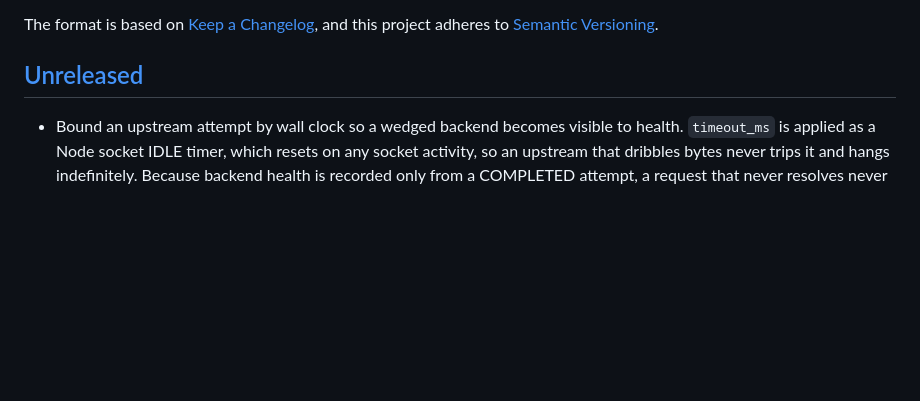
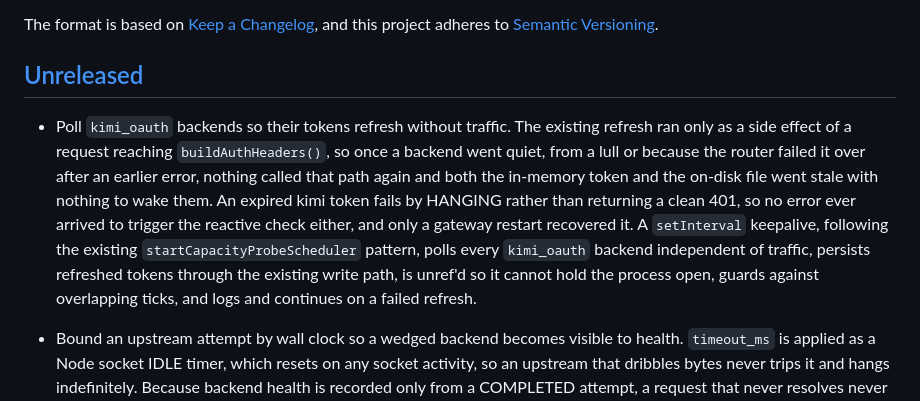
Before and after one commit to smilinTux/skgateway, a Markdown page: CHANGELOG.md, the part around the change. Rendered like a GitHub page; blank space fills up the shorter version.

Commit message:
docs: add the CHANGELOG entry docs-check tier 2 requires

```diff
--- a/CHANGELOG.md
+++ b/CHANGELOG.md
@@ -6,6 +6,19 @@ The format is based on [Keep a Changelog](https://keepachangelog.com/en/1.1.0/),
 and this project adheres to [Semantic Versioning](https://semver.org/spec/v2.0.0.html).
 
 ## [Unreleased]
+
+- Poll `kimi_oauth` backends so their tokens refresh without traffic. The
+  existing refresh ran only as a side effect of a request reaching
+  `buildAuthHeaders()`, so once a backend went quiet, from a lull or because the
+  router failed it over after an earlier error, nothing called that path again
+  and both the in-memory token and the on-disk file went stale with nothing to
+  wake them. An expired kimi token fails by HANGING rather than returning a
+  clean 401, so no error ever arrived to trigger the reactive check either, and
+  only a gateway restart recovered it. A `setInterval` keepalive, following the
+  existing `startCapacityProbeScheduler` pattern, polls every `kimi_oauth`
+  backend independent of traffic, persists refreshed tokens through the existing
+  write path, is unref'd so it cannot hold the process open, guards against
+  overlapping ticks, and logs and continues on a failed refresh.
 
 - Bound an upstream attempt by wall clock so a wedged backend becomes visible to
   health. `timeout_ms` is applied as a Node socket IDLE timer, which resets on
```
